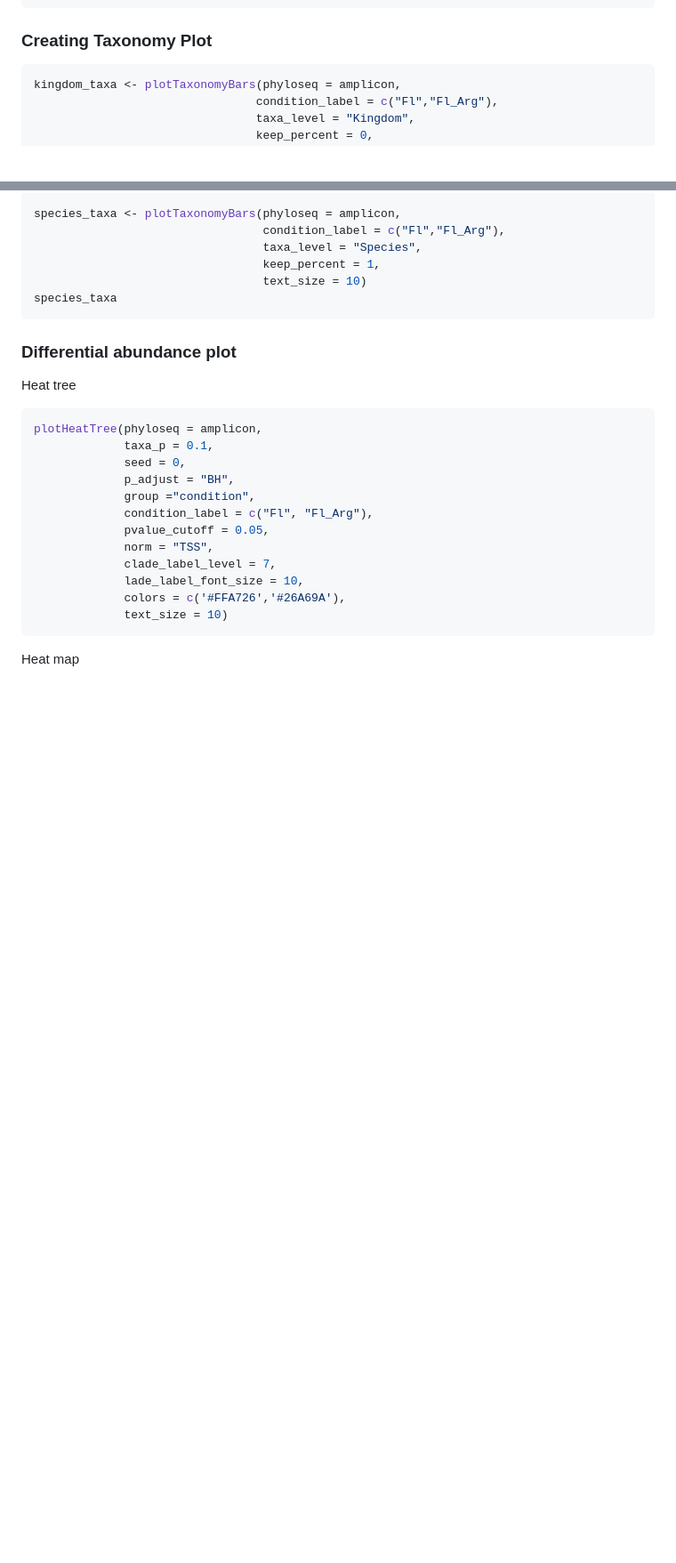
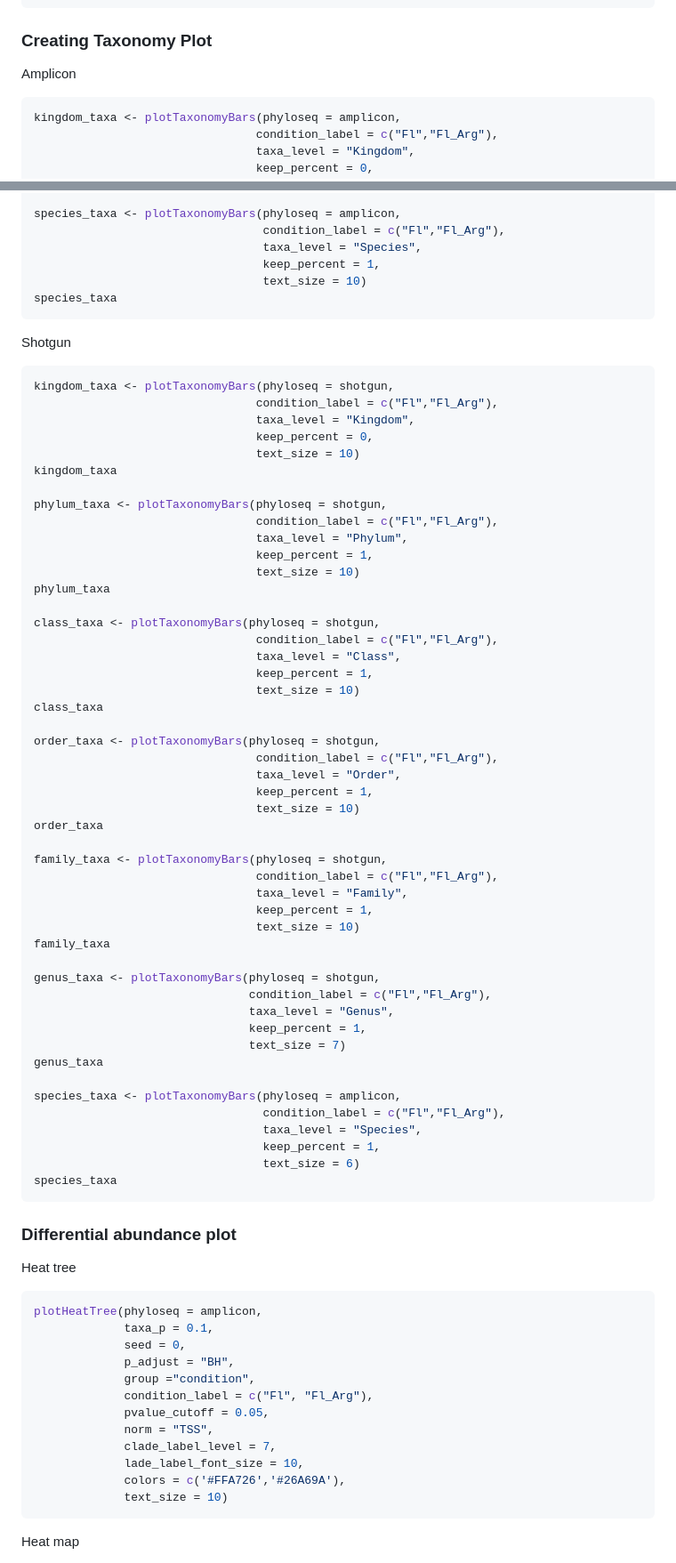
Before and after one commit to ERASMUSlab/MicroVAR, a Markdown page: README.md, 2 parts joined by grey strips. Shown: that part at 89% size. GitHub-like rendering; blank space fills up the shorter version.

Commit message:
Update project

````diff
--- a/README.md
+++ b/README.md
@@ -219,7 +219,7 @@ bray = plotBetaDiversity(phyloseq = shotgun,
 bray
 ```
 ### Creating Taxonomy Plot
-
+Amplicon
 ```r
 kingdom_taxa <- plotTaxonomyBars(phyloseq = amplicon,
                                 condition_label = c("Fl","Fl_Arg"),
@@ -270,7 +270,57 @@ species_taxa <- plotTaxonomyBars(phyloseq = amplicon,
                                  text_size = 10)
 species_taxa
 ```
+Shotgun
+```r
+kingdom_taxa <- plotTaxonomyBars(phyloseq = shotgun,
+                                condition_label = c("Fl","Fl_Arg"),
+                                taxa_level = "Kingdom",
+                                keep_percent = 0,
+                                text_size = 10)
+kingdom_taxa
 
+phylum_taxa <- plotTaxonomyBars(phyloseq = shotgun,
+                                condition_label = c("Fl","Fl_Arg"),
+                                taxa_level = "Phylum",
+                                keep_percent = 1,
+                                text_size = 10)
+phylum_taxa
+
+class_taxa <- plotTaxonomyBars(phyloseq = shotgun,
+                                condition_label = c("Fl","Fl_Arg"),
+                                taxa_level = "Class",
+                                keep_percent = 1,
+                                text_size = 10)
+class_taxa
+
+order_taxa <- plotTaxonomyBars(phyloseq = shotgun,
+                                condition_label = c("Fl","Fl_Arg"),
+                                taxa_level = "Order",
+                                keep_percent = 1,
+                                text_size = 10)
+order_taxa
+
+family_taxa <- plotTaxonomyBars(phyloseq = shotgun,
+                                condition_label = c("Fl","Fl_Arg"),
+                                taxa_level = "Family",
+                                keep_percent = 1,
+                                text_size = 10)
+family_taxa
+
+genus_taxa <- plotTaxonomyBars(phyloseq = shotgun,
+                               condition_label = c("Fl","Fl_Arg"),
+                               taxa_level = "Genus",
+                               keep_percent = 1,
+                               text_size = 7)
+genus_taxa
+
+species_taxa <- plotTaxonomyBars(phyloseq = amplicon,
+                                 condition_label = c("Fl","Fl_Arg"),
+                                 taxa_level = "Species",
+                                 keep_percent = 1,
+                                 text_size = 6)
+species_taxa
+```
 ### Differential abundance plot
 Heat tree
 ```r
````
